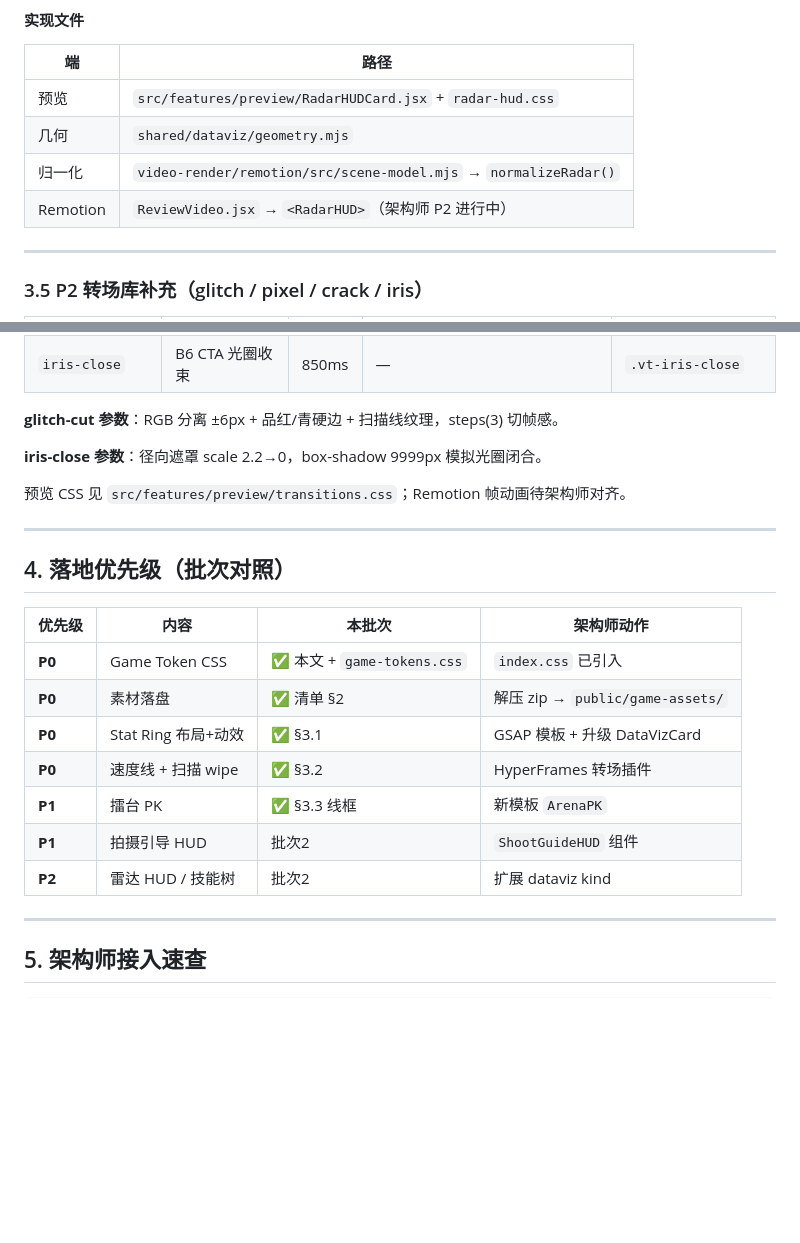
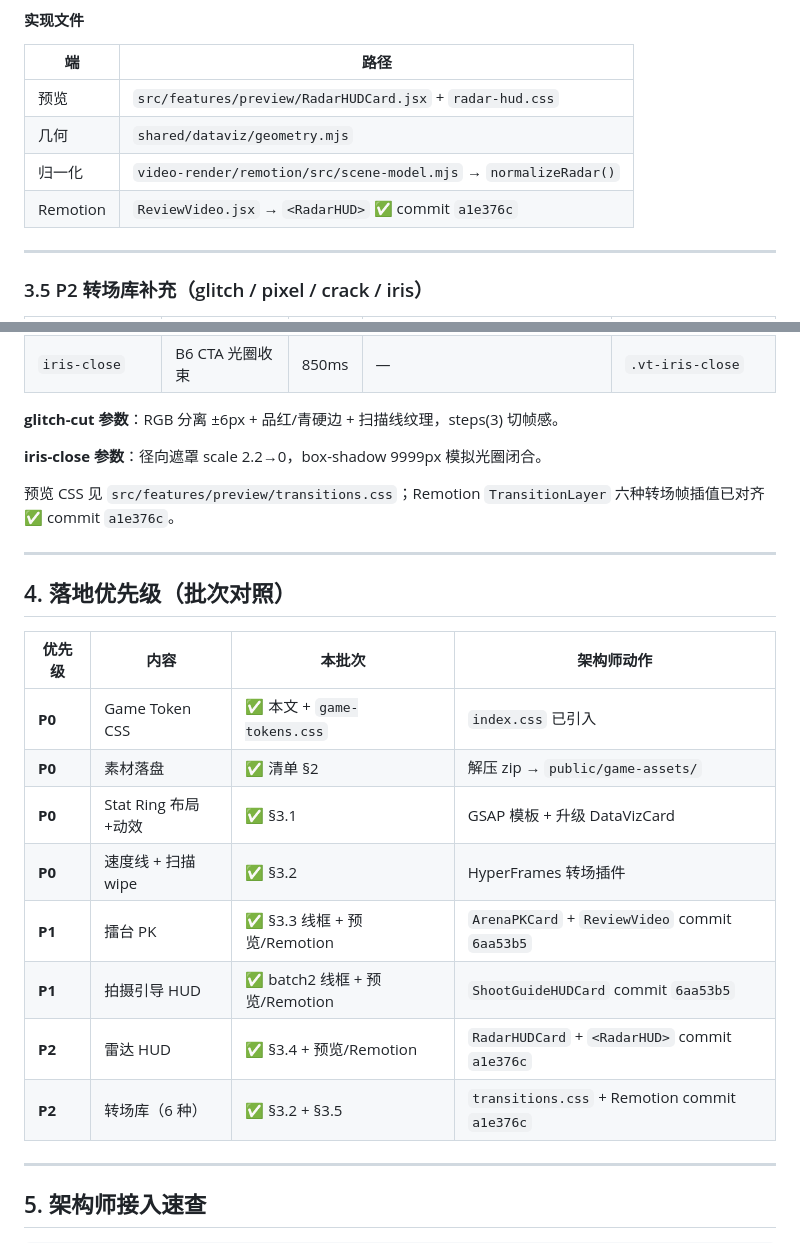
Before and after one commit to 3Wsky/3c-review-video-studio, a Markdown page: docs/game-design-batch1.md, 2 parts joined by grey strips. Drawn GitHub-style; blank space fills up the shorter version.

```diff
--- a/docs/game-design-batch1.md
+++ b/docs/game-design-batch1.md
@@ -435,7 +435,7 @@ battle > shootGuide > metric(StatRing+radar节点) > radar(独立) > dataviz > i
 | 预览 | `src/features/preview/RadarHUDCard.jsx` + `radar-hud.css` |
 | 几何 | `shared/dataviz/geometry.mjs` |
 | 归一化 | `video-render/remotion/src/scene-model.mjs` → `normalizeRadar()` |
-| Remotion | `ReviewVideo.jsx` → `<RadarHUD>`（架构师 P2 进行中） |
+| Remotion | `ReviewVideo.jsx` → `<RadarHUD>` ✅ commit `a1e376c` |
 
 ---
 
@@ -452,7 +452,7 @@ battle > shootGuide > metric(StatRing+radar节点) > radar(独立) > dataviz > i
 
 **iris-close 参数**：径向遮罩 scale 2.2→0，box-shadow 9999px 模拟光圈闭合。
 
-预览 CSS 见 `src/features/preview/transitions.css`；Remotion 帧动画待架构师对齐。
+预览 CSS 见 `src/features/preview/transitions.css`；Remotion `TransitionLayer` 六种转场帧插值已对齐 ✅ commit `a1e376c`。
 
 ---
 
@@ -464,9 +464,10 @@ battle > shootGuide > metric(StatRing+radar节点) > radar(独立) > dataviz > i
 | **P0** | 素材落盘 | ✅ 清单 §2 | 解压 zip → `public/game-assets/` |
 | **P0** | Stat Ring 布局+动效 | ✅ §3.1 | GSAP 模板 + 升级 DataVizCard |
 | **P0** | 速度线 + 扫描 wipe | ✅ §3.2 | HyperFrames 转场插件 |
-| **P1** | 擂台 PK | ✅ §3.3 线框 | 新模板 `ArenaPK` |
-| **P1** | 拍摄引导 HUD | 批次2 | `ShootGuideHUD` 组件 |
-| **P2** | 雷达 HUD / 技能树 | 批次2 | 扩展 dataviz kind |
+| **P1** | 擂台 PK | ✅ §3.3 线框 + 预览/Remotion | `ArenaPKCard` + `ReviewVideo` commit `6aa53b5` |
+| **P1** | 拍摄引导 HUD | ✅ batch2 线框 + 预览/Remotion | `ShootGuideHUDCard` commit `6aa53b5` |
+| **P2** | 雷达 HUD | ✅ §3.4 + 预览/Remotion | `RadarHUDCard` + `<RadarHUD>` commit `a1e376c` |
+| **P2** | 转场库（6 种） | ✅ §3.2 + §3.5 | `transitions.css` + Remotion commit `a1e376c` |
 
 ---
 
```
Also changed, not shown: docs/design-system.md (+11 -55 lines).
